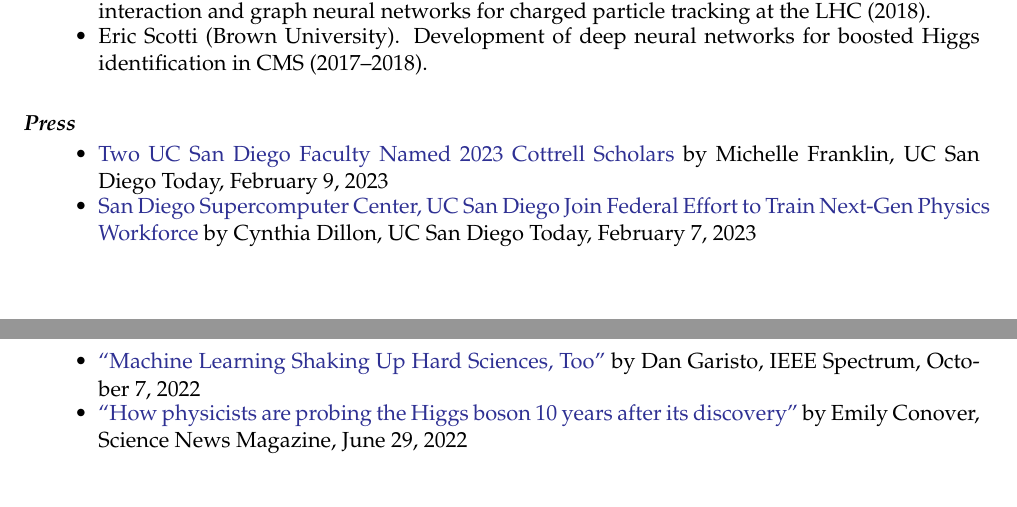
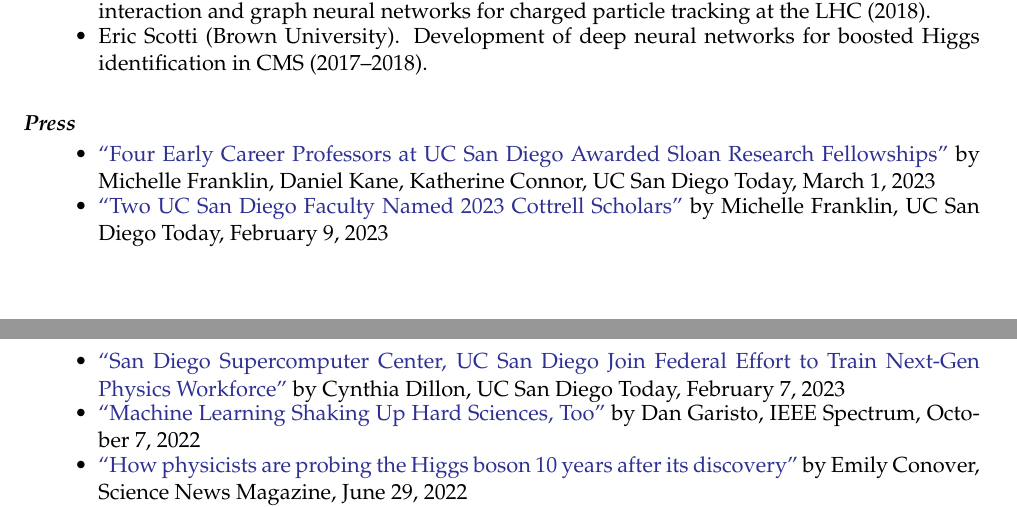
Before and after one commit to jmduarte/CV, a LaTeX CV (cv_duarte_javier.tex): two parts of pages 16 and 17 of 18, joined at a grey line, cut so that both start at the same text. Compiled offline with pdfLaTeX; a LaTeX package or settings file that is missing is left out.

Commit message:
add story

```diff
--- a/cv_duarte_javier.tex
+++ b/cv_duarte_javier.tex
@@ -605,8 +605,9 @@ nameorder=given-family,
 
   \begin{itemize}
     \itemsep-0.3em
-    \item \href{https://today.ucsd.edu/story/2023-cottrell-scholars}{Two UC San Diego Faculty Named 2023 Cottrell Scholars} by Michelle Franklin, UC San Diego Today, February 9, 2023
-    \item \href{https://today.ucsd.edu/story/san-diego-supercomputer-center-uc-san-diego-join-federal-effort-to-train-next-gen-physics-workforce}{San Diego Supercomputer Center, UC San Diego Join Federal Effort to Train Next-Gen Physics Workforce} by Cynthia Dillon, UC San Diego Today, February 7, 2023
+    \item \href{https://today.ucsd.edu/story/four-early-career-professors-at-uc-san-diego-awarded-sloan-research-fellowships}{``Four Early Career Professors at UC San Diego Awarded Sloan Research Fellowships''} by Michelle Franklin, Daniel Kane, Katherine Connor, UC San Diego Today, March 1, 2023
+    \item \href{https://today.ucsd.edu/story/2023-cottrell-scholars}{``Two UC San Diego Faculty Named 2023 Cottrell Scholars''} by Michelle Franklin, UC San Diego Today, February 9, 2023
+    \item \href{https://today.ucsd.edu/story/san-diego-supercomputer-center-uc-san-diego-join-federal-effort-to-train-next-gen-physics-workforce}{``San Diego Supercomputer Center, UC San Diego Join Federal Effort to Train Next-Gen Physics Workforce''} by Cynthia Dillon, UC San Diego Today, February 7, 2023
     \item \href{https://spectrum.ieee.org/machine-learning-in-physics}{``Machine Learning Shaking Up Hard Sciences, Too''} by Dan Garisto, IEEE Spectrum, October 7, 2022
     \item \href{https://www.sciencenews.org/article/higgs-boson-particle-physics-standard-model-discovery-anniversary}{``How physicists are probing the Higgs boson 10 years after its discovery''} by Emily Conover, Science News Magazine, June 29, 2022
     \item \href{https://news.fnal.gov/2022/06/probing-higgs-self-coupling-with-boosted-higgs-pairs/}{``Probing Higgs self-coupling with boosted Higgs pairs''} by Artur Apresyan and Si Xie, Fermilab News, June 9, 2022
```
